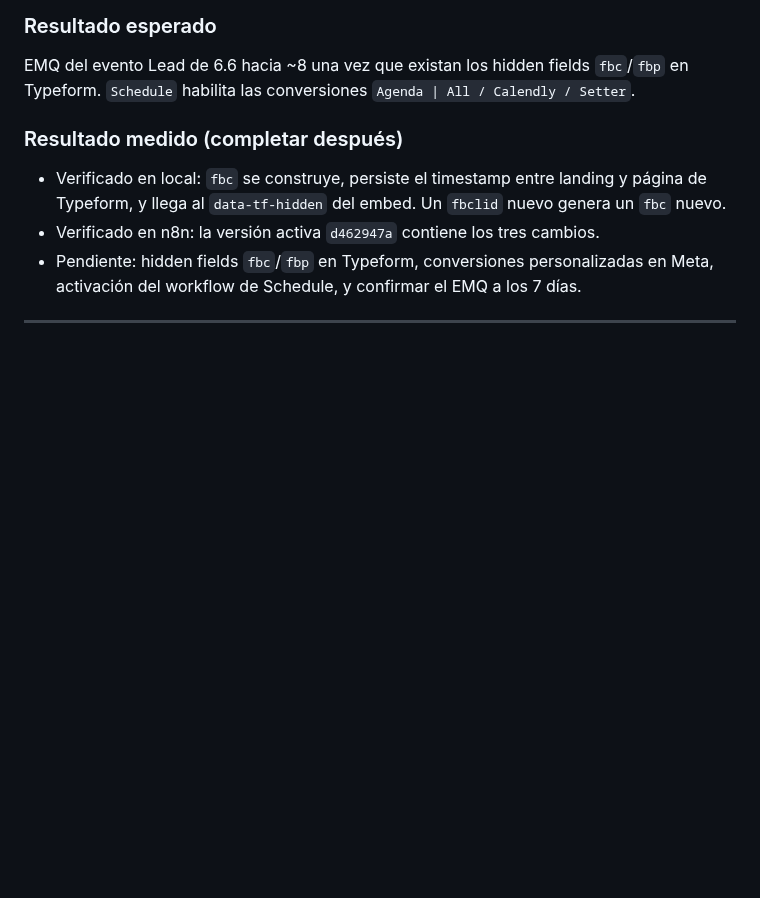
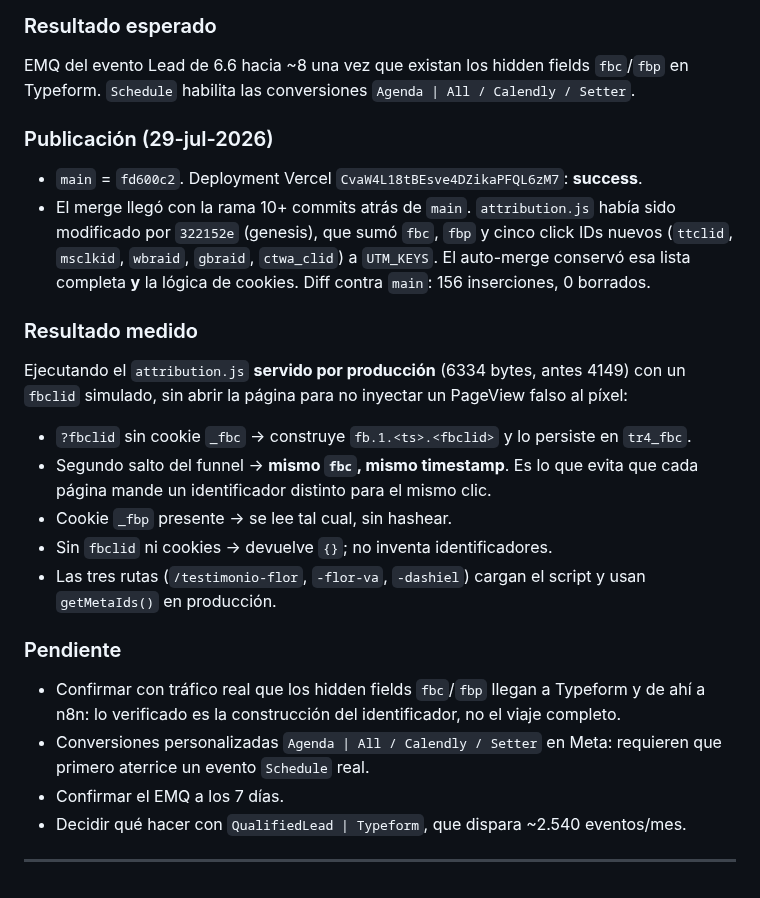
Before and after one commit to gcessar/tr4iner-funnels, a Markdown page: BITACORA.md, the part around the change. Rendered like a GitHub page; blank space fills up the shorter version.

Commit message:
docs(bitacora): cerrar publicacion de fbc/fbp en el funnel
Co-Authored-By: Claude Opus 5 <noreply@anthropic.com>

```diff
--- a/BITACORA.md
+++ b/BITACORA.md
@@ -1299,12 +1299,37 @@ si se ajusta el filtro o se renombra la conversión.
 EMQ del evento Lead de 6.6 hacia ~8 una vez que existan los hidden fields `fbc`/`fbp` en
 Typeform. `Schedule` habilita las conversiones `Agenda | All / Calendly / Setter`.
 
-### Resultado medido (completar después)
-- Verificado en local: `fbc` se construye, persiste el timestamp entre landing y página de
-  Typeform, y llega al `data-tf-hidden` del embed. Un `fbclid` nuevo genera un `fbc` nuevo.
-- Verificado en n8n: la versión activa `d462947a` contiene los tres cambios.
-- Pendiente: hidden fields `fbc`/`fbp` en Typeform, conversiones personalizadas en Meta,
-  activación del workflow de Schedule, y confirmar el EMQ a los 7 días.
+### Publicación (29-jul-2026)
+
+- `main` = `fd600c2`. Deployment Vercel `CvaW4L18tBEsve4DZikaPFQL6zM7`: **success**.
+- El merge llegó con la rama 10+ commits atrás de `main`. `attribution.js` había sido
+  modificado por `322152e` (genesis), que sumó `fbc`, `fbp` y cinco click IDs nuevos
+  (`ttclid`, `msclkid`, `wbraid`, `gbraid`, `ctwa_clid`) a `UTM_KEYS`. El auto-merge
+  conservó esa lista completa **y** la lógica de cookies. Diff contra `main`: 156
+  inserciones, 0 borrados.
+
+### Resultado medido
+
+Ejecutando el `attribution.js` **servido por producción** (6334 bytes, antes 4149) con
+un `fbclid` simulado, sin abrir la página para no inyectar un PageView falso al píxel:
+
+- `?fbclid` sin cookie `_fbc` → construye `fb.1.<ts>.<fbclid>` y lo persiste en
+  `tr4_fbc`.
+- Segundo salto del funnel → **mismo `fbc`, mismo timestamp**. Es lo que evita que
+  cada página mande un identificador distinto para el mismo clic.
+- Cookie `_fbp` presente → se lee tal cual, sin hashear.
+- Sin `fbclid` ni cookies → devuelve `{}`; no inventa identificadores.
+- Las tres rutas (`/testimonio-flor`, `-flor-va`, `-dashiel`) cargan el script y usan
+  `getMetaIds()` en producción.
+
+### Pendiente
+
+- Confirmar con tráfico real que los hidden fields `fbc`/`fbp` llegan a Typeform y de
+  ahí a n8n: lo verificado es la construcción del identificador, no el viaje completo.
+- Conversiones personalizadas `Agenda | All / Calendly / Setter` en Meta: requieren que
+  primero aterrice un evento `Schedule` real.
+- Confirmar el EMQ a los 7 días.
+- Decidir qué hacer con `QualifiedLead | Typeform`, que dispara ~2.540 eventos/mes.
 
 ---
 
```
